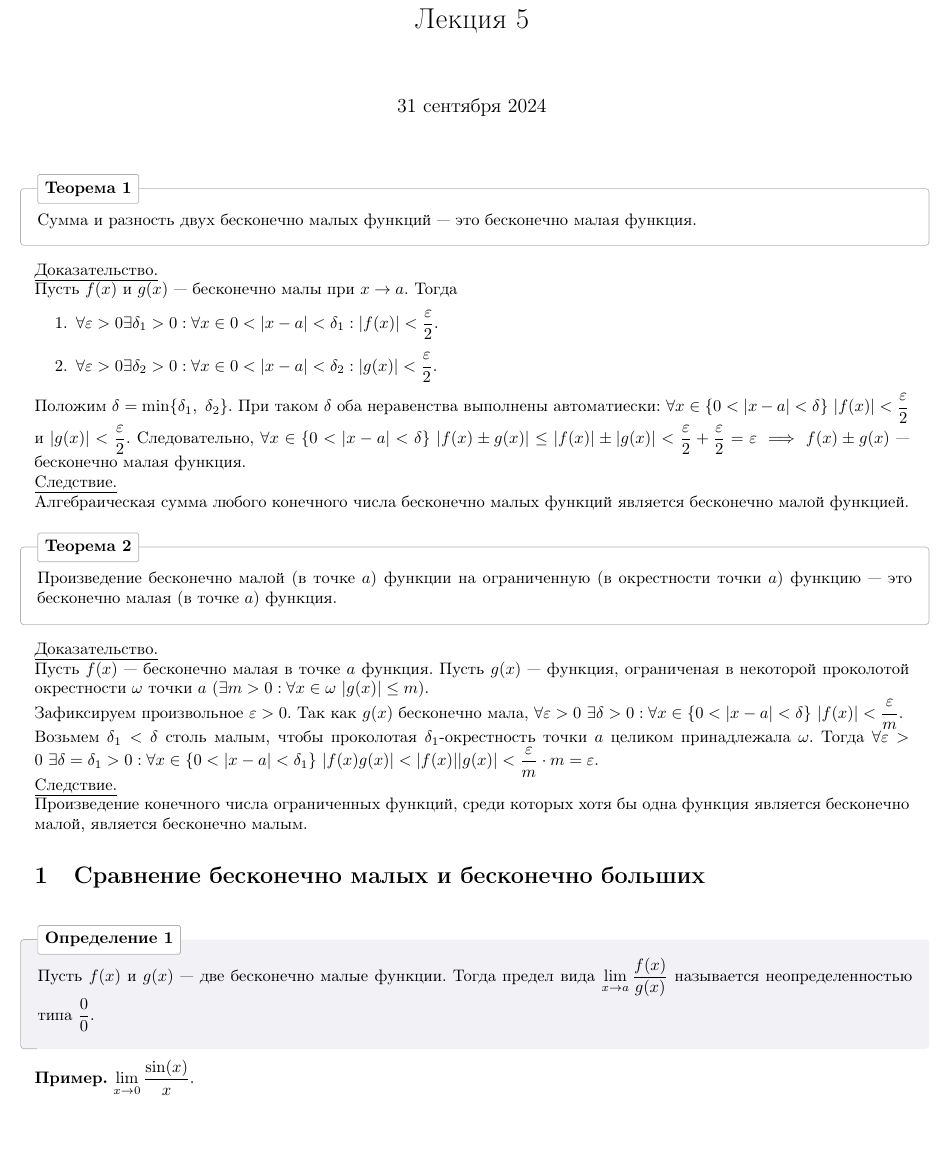
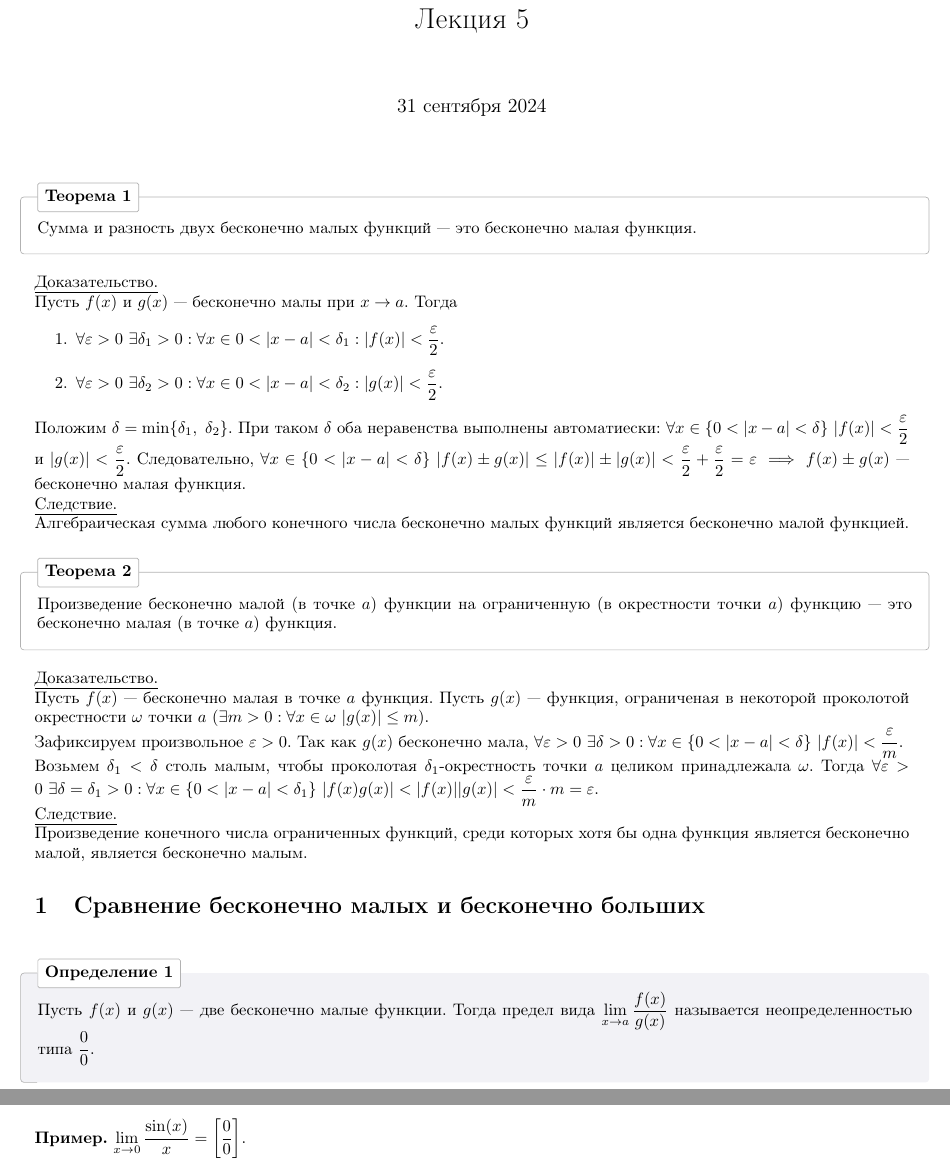
Before and after one commit to sh1erkeh/conspects, a LaTeX document (01.10.24/5.tex): part of page 1 of 3 before the commit and two parts of pages 1 and 2 of 3 after it, the two joined at a grey line, cut so that both start at the same text, the shorter picture padded with empty space. Compiled offline with pdfLaTeX.

Commit message:
Fixed typos in 01.10.24, updated hypersnips

```diff
--- a/01.10.24/5.tex
+++ b/01.10.24/5.tex
@@ -18,8 +18,8 @@
 \underline{Доказательство.}\\
 Пусть \(f(x)\) и \(g(x)\) --- бесконечно малы при \(x \to a\). Тогда
 \begin{enumerate}
-    \item \(\displaystyle \forall \varepsilon > 0 \exists \delta_{1} > 0 : \forall x \in 0 < \vert x - a \vert < \delta_{1}: \vert f(x) \vert < \frac{\varepsilon}{2}\).
-    \item \(\displaystyle \forall \varepsilon > 0 \exists \delta_{2} > 0 : \forall x \in 0 < \vert x - a \vert < \delta_{2}: \vert g(x) \vert < \frac{\varepsilon}{2}\).
+    \item \(\displaystyle \forall \varepsilon > 0\ \exists \delta_{1} > 0 : \forall x \in 0 < \vert x - a \vert < \delta_{1}: \vert f(x) \vert < \frac{\varepsilon}{2}\).
+    \item \(\displaystyle \forall \varepsilon > 0\ \exists \delta_{2} > 0 : \forall x \in 0 < \vert x - a \vert < \delta_{2}: \vert g(x) \vert < \frac{\varepsilon}{2}\).
 \end{enumerate}
 \noindent
 Положим \(\delta = \min\{\delta_{1},\ \delta_{2}\}\). При таком \(\delta \) оба неравенства выполнены автоматиески: \(\displaystyle \forall x \in \{0 < \vert x - a \vert < \delta\}\ \vert f(x) \vert < \frac{\varepsilon}{2}\) и \(\displaystyle \vert g(x) \vert < \frac{\varepsilon}{2}\).
@@ -46,7 +46,7 @@
     Пусть \(f(x)\) и \(g(x)\) --- две бесконечно малые функции. Тогда предел вида \(\displaystyle \lim\limits_{x \to a} \frac{f(x)}{g(x)}\) называется неопределенностью типа \(\displaystyle \frac{0}{0}\).
 \end{definition}
 \noindent
-\textbf{Пример.} \(\displaystyle \lim\limits_{x \to 0} \frac{\sin(x)}{x}\).
+\textbf{Пример.} \(\displaystyle \lim\limits_{x \to 0} \frac{\sin(x)}{x} = \left[\frac{0}{0}\right]\).
 
 %────────────────────────────────────────────────────────────────────────────────────────────────────────────────────────────────────────────────────
 \begin{definition}
```
Also changed, not shown: 01.10.24/5.pdf, 1 other file.
